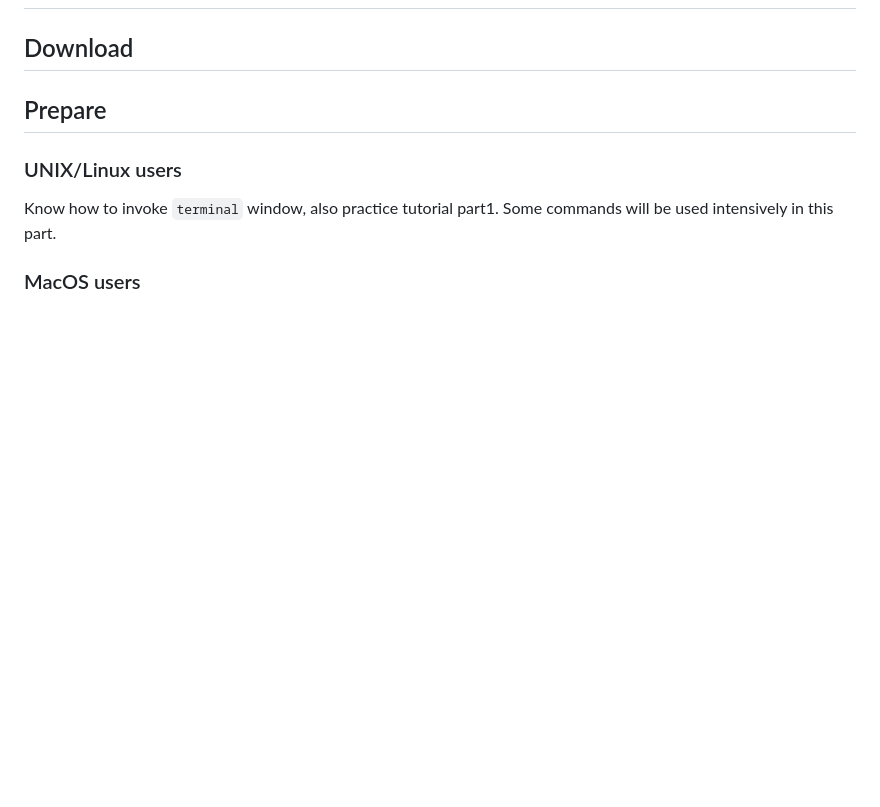
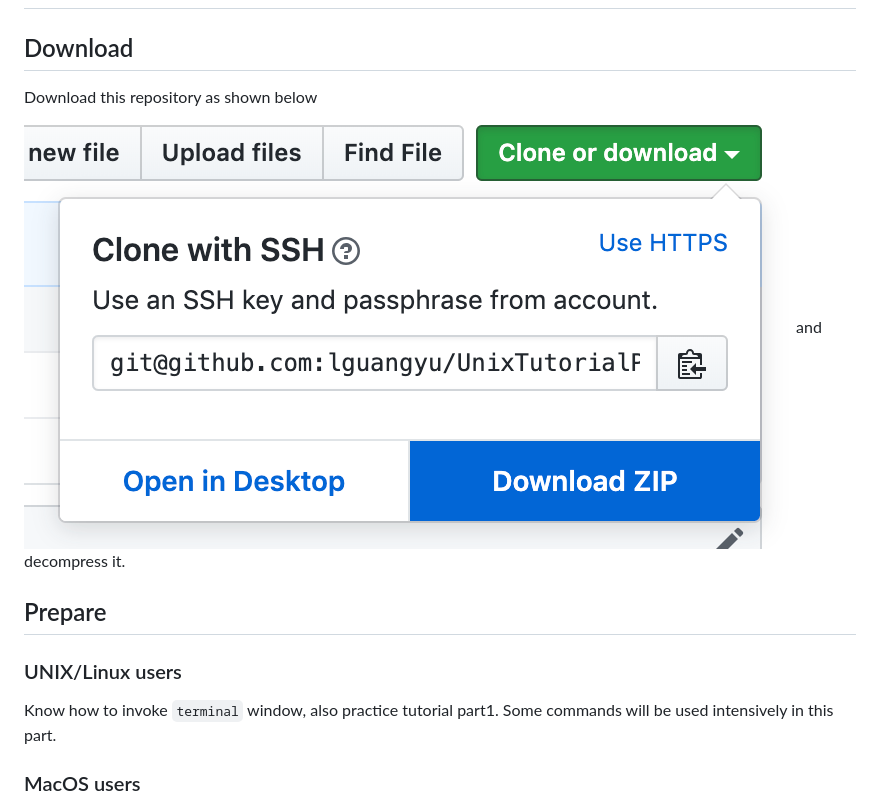
Before and after one commit to lguangyu/UnixTutorialPart2, a Markdown page: README.md, the part around the change. Drawn GitHub-style; pictures changed too: image/download.png (added); blank space fills up the shorter version.

Commit message:
added download image

```diff
--- a/README.md
+++ b/README.md
@@ -5,6 +5,9 @@ UNIX tutorial part2: grep, sed, for and intro to regular expressions
 Download
 --------
 
+Download this repository as shown below
+![](image/download.png)
+and decompress it.
 
 
 Prepare
```
